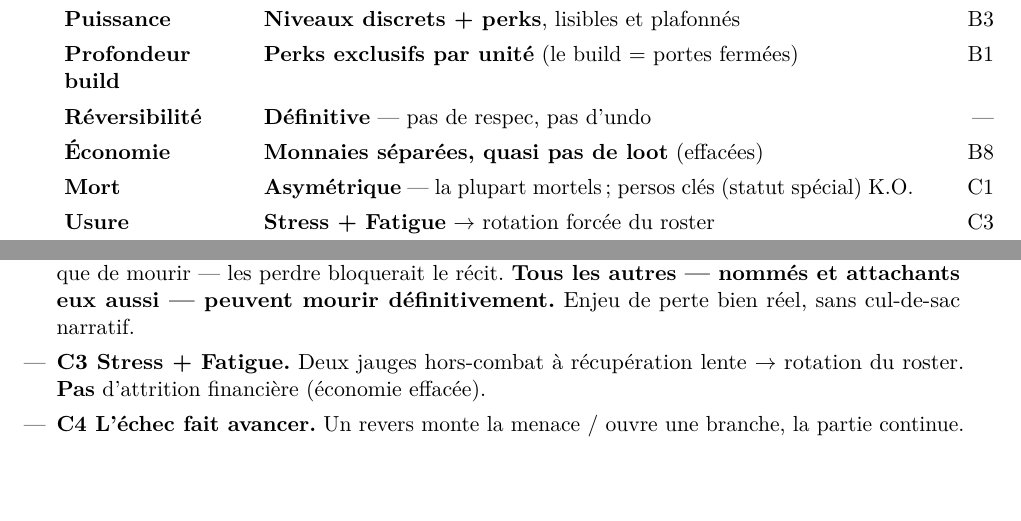
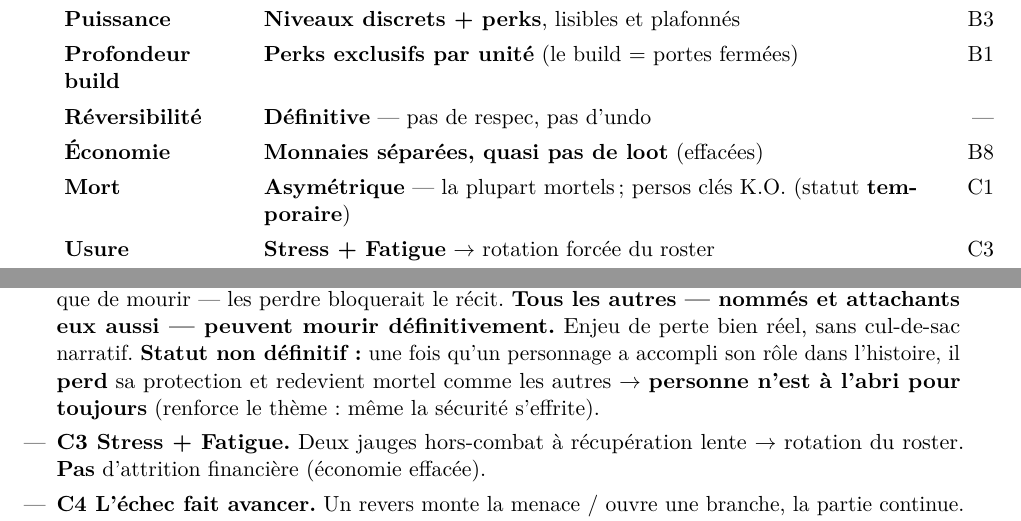
Before and after one commit to florentmathieu/game, a LaTeX document (DIRECTION.tex): two parts of pages 2 and 4 of 5, joined at a grey line, cut so that both start at the same text, the shorter picture padded with empty space. Compiled offline with pdfLaTeX.

Commit message:
Special status is temporary: lost once a character has served the story
A story-key character loses its protection once its narrative role is
done, becoming mortal like the rest — nobody is safe forever (reinforces
the theme: even safety erodes).

Co-Authored-By: Claude Opus 4.8 <noreply@anthropic.com>
Claude-Session: https://claude.ai/code/session_011W5fGsCJX3Rz6FN17p17HS

```diff
--- a/DIRECTION.tex
+++ b/DIRECTION.tex
@@ -119,7 +119,7 @@ Puissance & \textbf{Niveaux discrets + perks}, lisibles et plafonnés & B3 \\
 Profondeur build & \textbf{Perks exclusifs par unité} (le build = portes fermées) & B1 \\
 Réversibilité & \textbf{Définitive} --- pas de respec, pas d'undo & --- \\
 Économie & \textbf{Monnaies séparées, quasi pas de loot} (effacées) & B8 \\
-Mort & \textbf{Asymétrique} --- la plupart mortels ; persos clés (statut spécial) K.O. & C1 \\
+Mort & \textbf{Asymétrique} --- la plupart mortels ; persos clés K.O. (statut \textbf{temporaire}) & C1 \\
 Usure & \textbf{Stress + Fatigue} $\rightarrow$ rotation forcée du roster & C3 \\
 Échec & \textbf{Produit du contenu}, jamais de reload & C4 \\
 Macro & \textbf{Choix exclusifs réels} --- contenu manquable & C5 \\
@@ -178,7 +178,7 @@ La \textbf{rareté} --- moteur classique de la décision --- n'est \textbf{pas}
 
 \subsection{C --- Tension / enjeux}
 \begin{itemize}
-\item \textbf{C1 Mort asymétrique.} \textbf{Tous les personnages sont nommés.} Certains ont un \textbf{statut spécial} qui les rend \textbf{indispensables à l'histoire} : ceux-là tombent K.O. (récupérables) plutôt que de mourir --- les perdre bloquerait le récit. \textbf{Tous les autres --- nommés et attachants eux aussi --- peuvent mourir définitivement.} Enjeu de perte bien réel, sans cul-de-sac narratif.
+\item \textbf{C1 Mort asymétrique.} \textbf{Tous les personnages sont nommés.} Certains ont un \textbf{statut spécial} qui les rend \textbf{indispensables à l'histoire} : ceux-là tombent K.O. (récupérables) plutôt que de mourir --- les perdre bloquerait le récit. \textbf{Tous les autres --- nommés et attachants eux aussi --- peuvent mourir définitivement.} Enjeu de perte bien réel, sans cul-de-sac narratif. \textbf{Statut non définitif :} une fois qu'un personnage a accompli son rôle dans l'histoire, il \textbf{perd} sa protection et redevient mortel comme les autres $\rightarrow$ \textbf{personne n'est à l'abri pour toujours} (renforce le thème : même la sécurité s'effrite).
 \item \textbf{C3 Stress + Fatigue.} Deux jauges hors-combat à récupération lente $\rightarrow$ rotation du roster. \textbf{Pas} d'attrition financière (économie effacée).
 \item \textbf{C4 L'échec fait avancer.} Un revers monte la menace / ouvre une branche, la partie continue. Tue le save-scum, alimente le récit.
 \item \textbf{C6 Récit personnel léger.} Les unités accumulent un historique (faits d'armes, surnoms) ; \textbf{pas} de simulation sociale lourde.
```
Also changed, not shown: DIRECTION.md (+2 -2 lines), VISION-DU-JEU.md (+2 -0 lines), VISION-DU-JEU.tex (+3 -0 lines), DIRECTION.pdf, VISION-DU-JEU.pdf.
